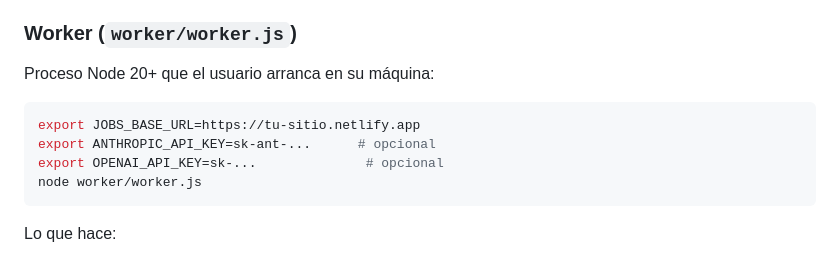
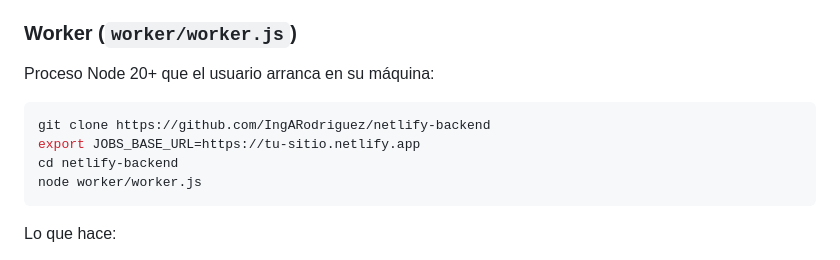
Before and after one commit to IngARodriguez/netlify-backend, a Markdown page: README.md, the part around the change. Rendered like a GitHub page.

````diff
--- a/README.md
+++ b/README.md
@@ -76,9 +76,9 @@ Functions ni Edge Functions). El timeout máximo es ~26 s.
 Proceso Node 20+ que el usuario arranca en su máquina:
 
 ```bash
+git clone https://github.com/IngARodriguez/netlify-backend
 export JOBS_BASE_URL=https://tu-sitio.netlify.app
-export ANTHROPIC_API_KEY=sk-ant-...      # opcional
-export OPENAI_API_KEY=sk-...              # opcional
+cd netlify-backend
 node worker/worker.js
 ```
 
````
